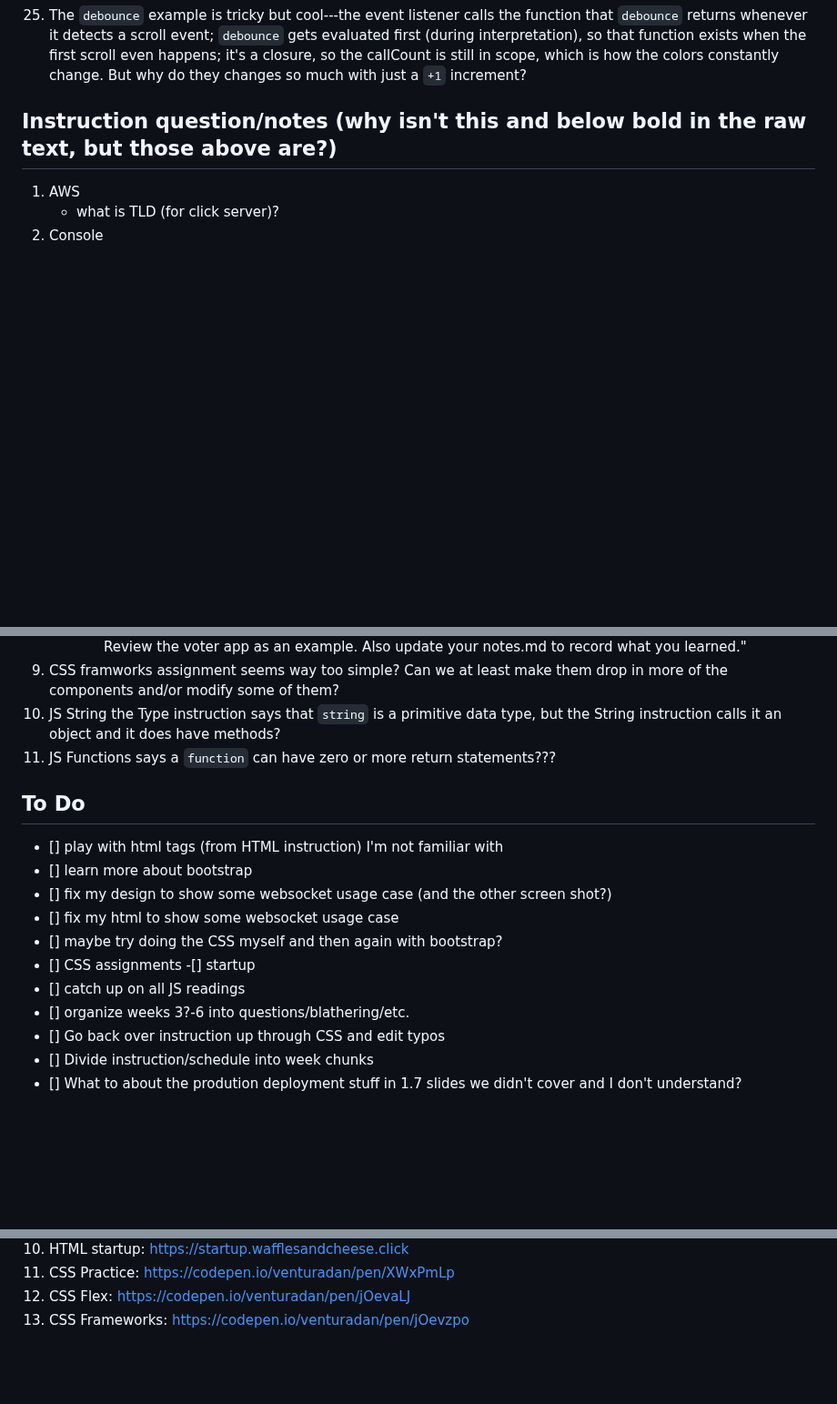
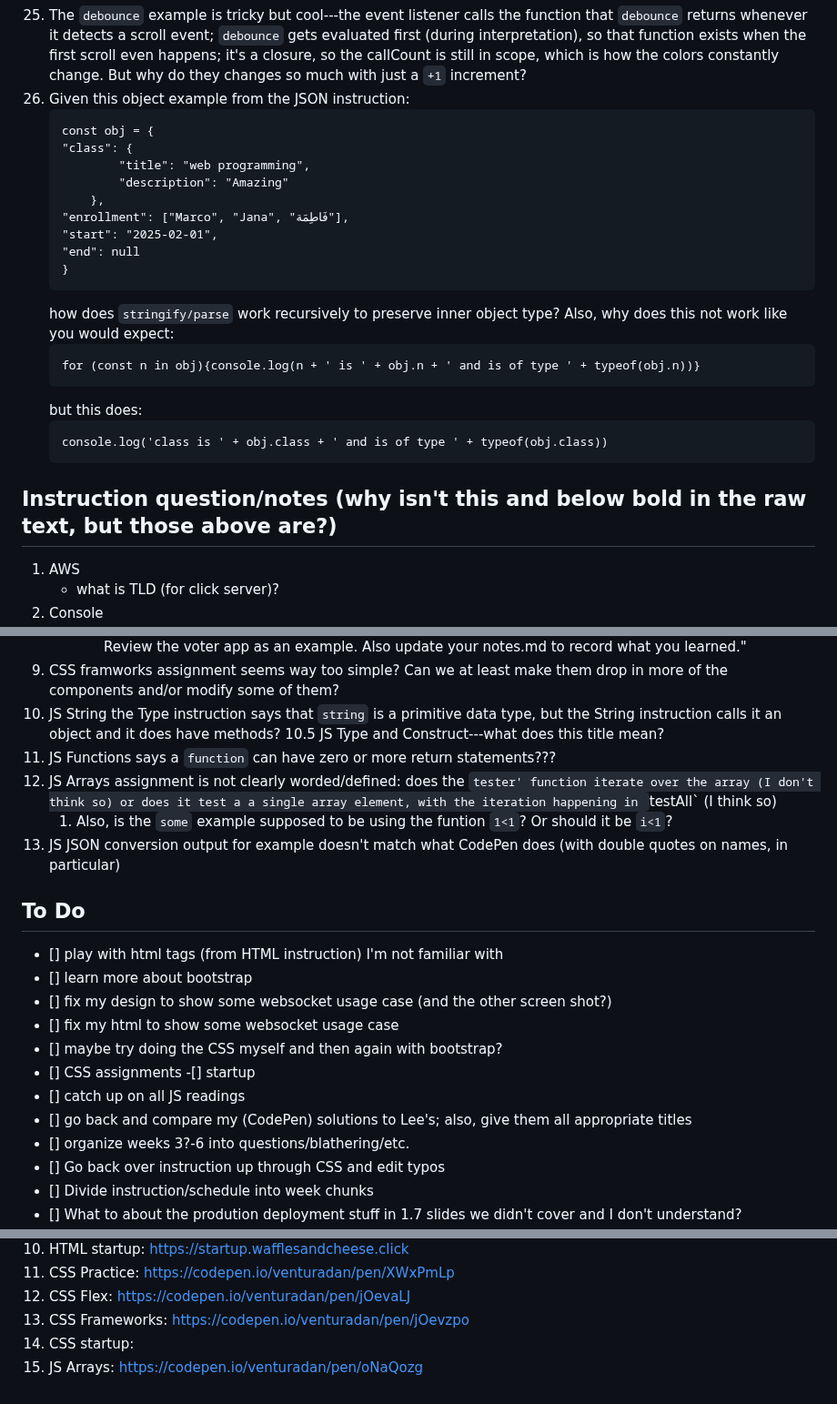
Before and after one commit to venturadan/startup, a Markdown page: notes.md, 3 parts joined by grey strips. Shown at 91% size. GitHub-like rendering; blank space fills up the shorter version.

````diff
--- a/notes.md
+++ b/notes.md
@@ -246,7 +246,26 @@
 	```
 	why do we need the `${}`? (that makes the inside get evaluated as JS, which makes the decrement happen)  And why is the hsl() stuff wrapped in backquotes? (because the DOM function that uses `color` expects a string argument, I'm pretty sure)
 26. The `debounce` example is tricky but cool---the event listener calls the function that `debounce` returns whenever it detects a scroll event; `debounce` gets evaluated first (during interpretation), so that function exists when the first scroll even happens; it's a closure, so the callCount is still in scope, which is how the colors constantly change.  But why do they changes so much with just a `+1` increment?
-
+27. Given this object example from the JSON instruction:
+	```
+	const obj = {
+  	"class": {
+    		"title": "web programming",
+    		"description": "Amazing"
+  		},
+  	"enrollment": ["Marco", "Jana", "فَاطِمَة"],
+  	"start": "2025-02-01",
+  	"end": null
+	}
+	```
+	how does `stringify/parse` work recursively to preserve inner object type?  Also, why does this not work like you would expect:
+	```
+	for (const n in obj){console.log(n + ' is ' + obj.n + ' and is of type ' + typeof(obj.n))}
+	```
+	but this does:
+	```
+	console.log('class is ' + obj.class + ' and is of type ' + typeof(obj.class))
+	```
 
 ## Instruction question/notes (why isn't this and below bold in the raw text, but those above are?)
 1. AWS
@@ -278,7 +297,11 @@
 9. CSS framworks assignment seems way too simple?  Can we at least make them drop in more of the components and/or modify some of them?
 10. JS String
 	the Type instruction says that `string` is a primitive data type, but the String instruction calls it an object and it does have methods?
+10.5 JS Type and Construct---what does this title mean?
 11. JS Functions says a `function` can have zero or more return statements???
+12. JS Arrays assignment is not clearly worded/defined: does the `tester' function iterate over the array (I don't think so) or does it test a a single array element, with the iteration happening in `testAll` (I think so)
+	1. Also, is the `some` example supposed to be using the funtion `1<1`?  Or should it be `i<1`?
+13. JS JSON conversion output for example doesn't match what CodePen does (with double quotes on names, in particular)
 
 ## To Do
 - [] play with html tags (from HTML instruction) I'm not familiar with
@@ -289,6 +312,7 @@
 - [] CSS assignments
 	-[] startup
 - [] catch up on all JS readings
+- [] go back and compare my (CodePen) solutions to Lee's; also, give them all appropriate titles
 - [] organize weeks 3?-6 into questions/blathering/etc.
 - [] Go back over instruction up through CSS and edit typos
 - [] Divide instruction/schedule into week chunks
@@ -406,3 +430,5 @@
 11. CSS Practice: https://codepen.io/venturadan/pen/XWxPmLp
 12. CSS Flex: https://codepen.io/venturadan/pen/jOevaLJ
 13. CSS Frameworks: https://codepen.io/venturadan/pen/jOevzpo
+14. CSS startup:
+15. JS Arrays: https://codepen.io/venturadan/pen/oNaQozg
````
